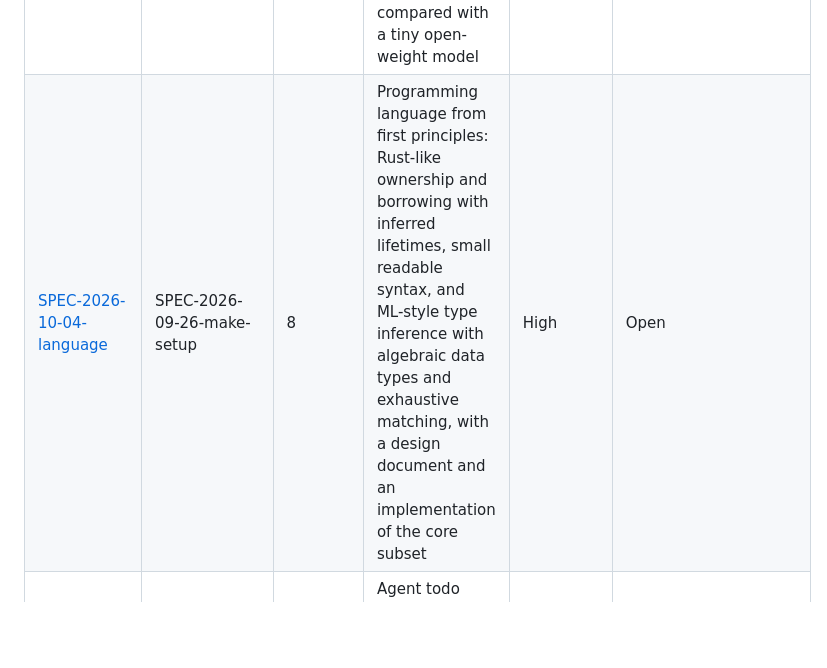
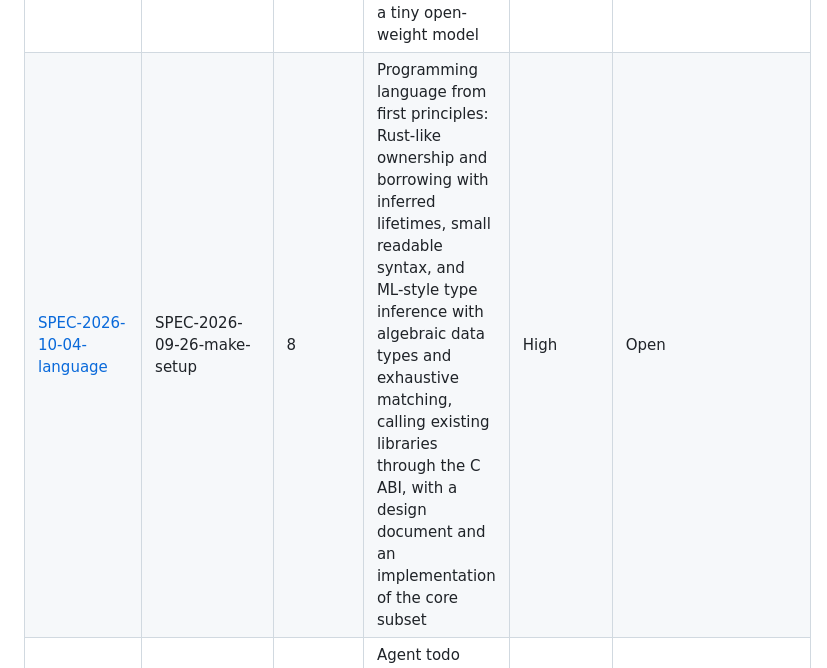
Before and after one commit to dijonkitchen/ageone, a Markdown page: specs/PRIORITIES.md, the part around the change. Rendered like a GitHub page; blank space fills up the shorter version.

Commit message:
docs: require the language spec to work with existing libraries
Adds a section on compatibility with existing libraries: C ABI calls in
and out, bindings generated from headers, unsafe only at the boundary
with safe wrappers, reaching Rust crates and C++ libraries, and an
interop decision record that weighs other host platforms. Adds a C
library example and a definition of done item for it.

Co-Authored-By: Claude Opus 5.5 (1M context) <noreply@anthropic.com>
Claude-Session: https://claude.ai/code/session_01FcdsaiELV9m3Kuz5Z3ZSFf

```diff
--- a/specs/PRIORITIES.md
+++ b/specs/PRIORITIES.md
@@ -34,5 +34,5 @@ Project specs live in `projects/<slug>/specs/` and use the template and per-proj
 | [SPEC-2026-09-30-aiprofile-mvp](../projects/aiprofile/specs/SPEC-2026-09-30-aiprofile-mvp.md) | SPEC-2026-09-26-vendor-neutral-ai-harness | 7 | AI profile platform MVP: GitHub sign-in, evidence ingest, cited profile patches the worker accepts | High | Open |
 | [SPEC-2026-09-30-algorithm-roguelike](../projects/algorithm-roguelike/specs/SPEC-2026-09-30-algorithm-roguelike.md) | SPEC-2026-09-26-make-setup | 7 | Algorithm roguelike: a browser roguelike where learning an algorithm or data structure (by puzzle or by writing code) unlocks it as a game system, so the dungeon grows with the player | High | Open |
 | [SPEC-2026-09-30-llm-from-scratch](../projects/llm-from-scratch/specs/SPEC-2026-09-30-llm-from-scratch.md) | SPEC-2026-09-30-projects-scaffold | 8 | LLM from scratch: tokenizer, small transformer, and training loop on a laptop, compared with a tiny open-weight model | Medium | Open |
-| [SPEC-2026-10-04-language](../projects/language/specs/SPEC-2026-10-04-language.md) | SPEC-2026-09-26-make-setup | 8 | Programming language from first principles: Rust-like ownership and borrowing with inferred lifetimes, small readable syntax, and ML-style type inference with algebraic data types and exhaustive matching, with a design document and an implementation of the core subset | High | Open |
+| [SPEC-2026-10-04-language](../projects/language/specs/SPEC-2026-10-04-language.md) | SPEC-2026-09-26-make-setup | 8 | Programming language from first principles: Rust-like ownership and borrowing with inferred lifetimes, small readable syntax, and ML-style type inference with algebraic data types and exhaustive matching, calling existing libraries through the C ABI, with a design document and an implementation of the core subset | High | Open |
 | [SPEC-2026-09-25-agent-todo-repo](SPEC-2026-09-25-agent-todo-repo.md) | None | 9 | Agent todo repo: monorepo foundation of specs, decisions, and priorities | Low | Done |
```
Also changed, not shown: 1 other file.
